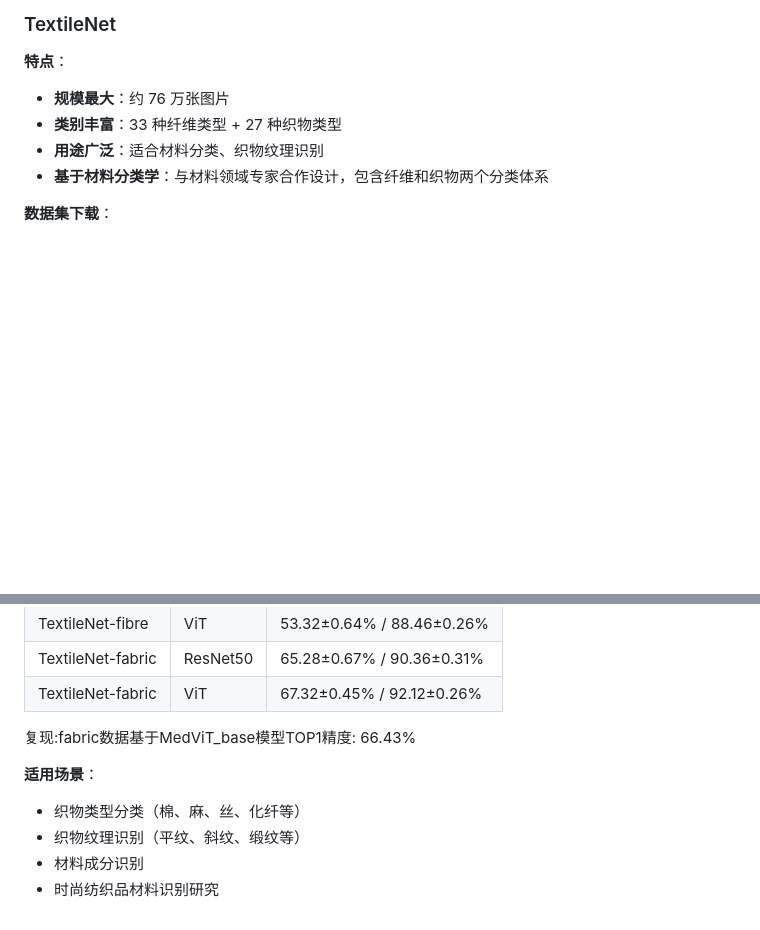
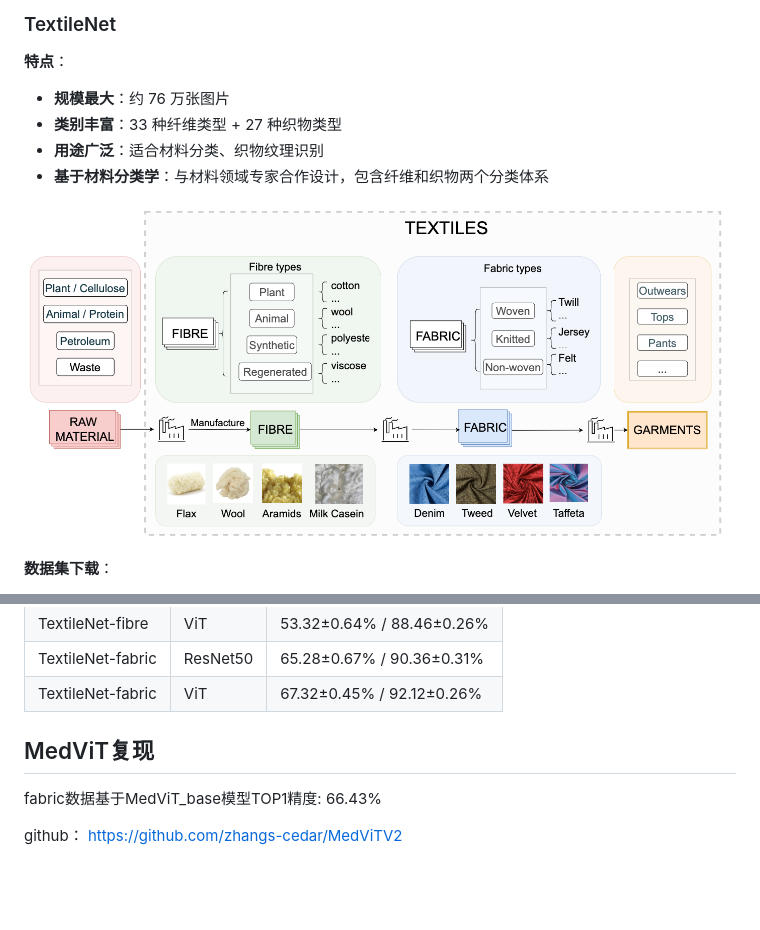
Before and after one commit to zhangs-cedar/MedViTV2, a Markdown page: .cursor/doc/织物数据集推荐.md, 2 parts joined by grey strips. Drawn GitHub-style; pictures changed too: .cursor/doc/taxonomy.png (added); blank space fills up the shorter version.

Commit message:
update: 在文档中添加织物示例图像，更新MedViT复现部分以提高信息完整性，同时删除不再使用的训练日志文件以优化项目结构

```diff
--- a/.cursor/doc/织物数据集推荐.md
+++ b/.cursor/doc/织物数据集推荐.md
@@ -6,6 +6,8 @@
 - **类别丰富**：33 种纤维类型 + 27 种织物类型
 - **用途广泛**：适合材料分类、织物纹理识别
 - **基于材料分类学**：与材料领域专家合作设计，包含纤维和织物两个分类体系
+
+![织物示例](./taxonomy.png)
 
 **数据集下载**：
 - **论文**：https://arxiv.org/abs/2301.06160
@@ -38,11 +40,7 @@ project/
 | TextileNet-fibre | ViT | 53.32±0.64% / 88.46±0.26% |
 | TextileNet-fabric | ResNet50 | 65.28±0.67% / 90.36±0.31% |
 | TextileNet-fabric | ViT | 67.32±0.45% / 92.12±0.26% |
+## MedViT复现
+fabric数据基于MedViT_base模型TOP1精度: 66.43%
 
-复现:fabric数据基于MedViT_base模型TOP1精度: 66.43%
-
-**适用场景**：
-- 织物类型分类（棉、麻、丝、化纤等）
-- 织物纹理识别（平纹、斜纹、缎纹等）
-- 材料成分识别
-- 时尚纺织品材料识别研究
+github： https://github.com/zhangs-cedar/MedViTV2
```
Also changed, not shown: 3 other files.
